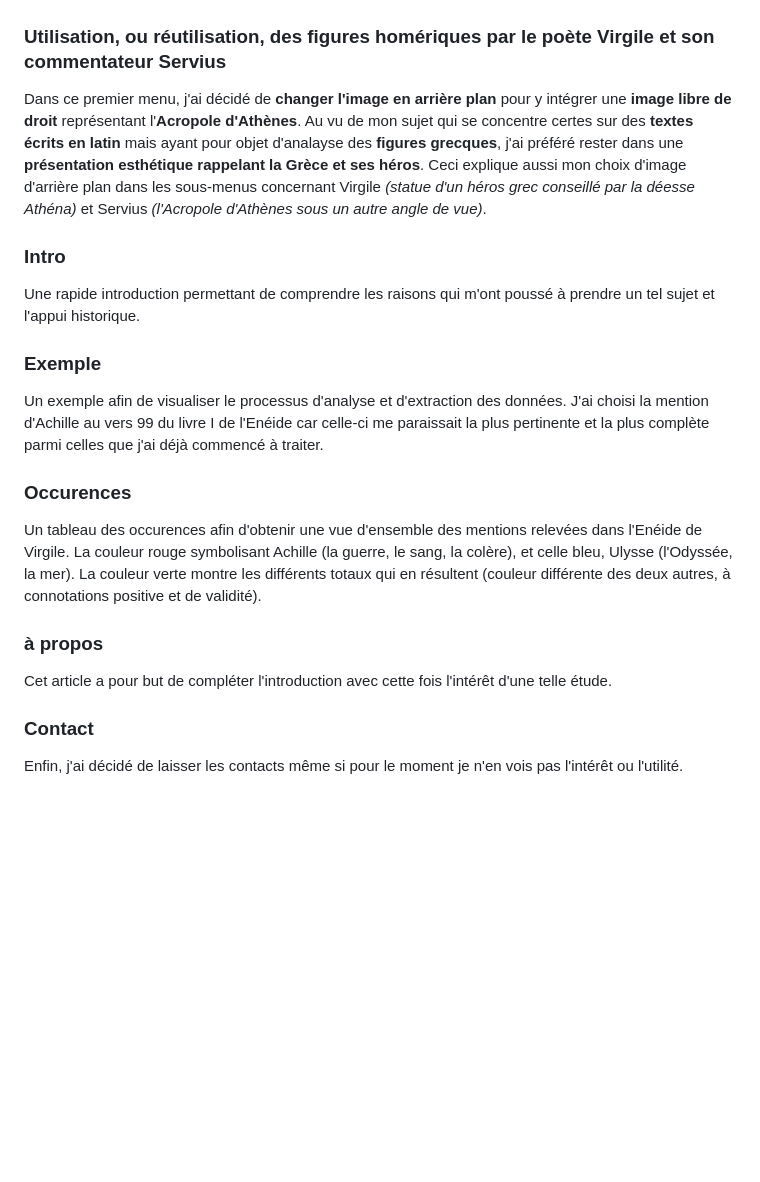
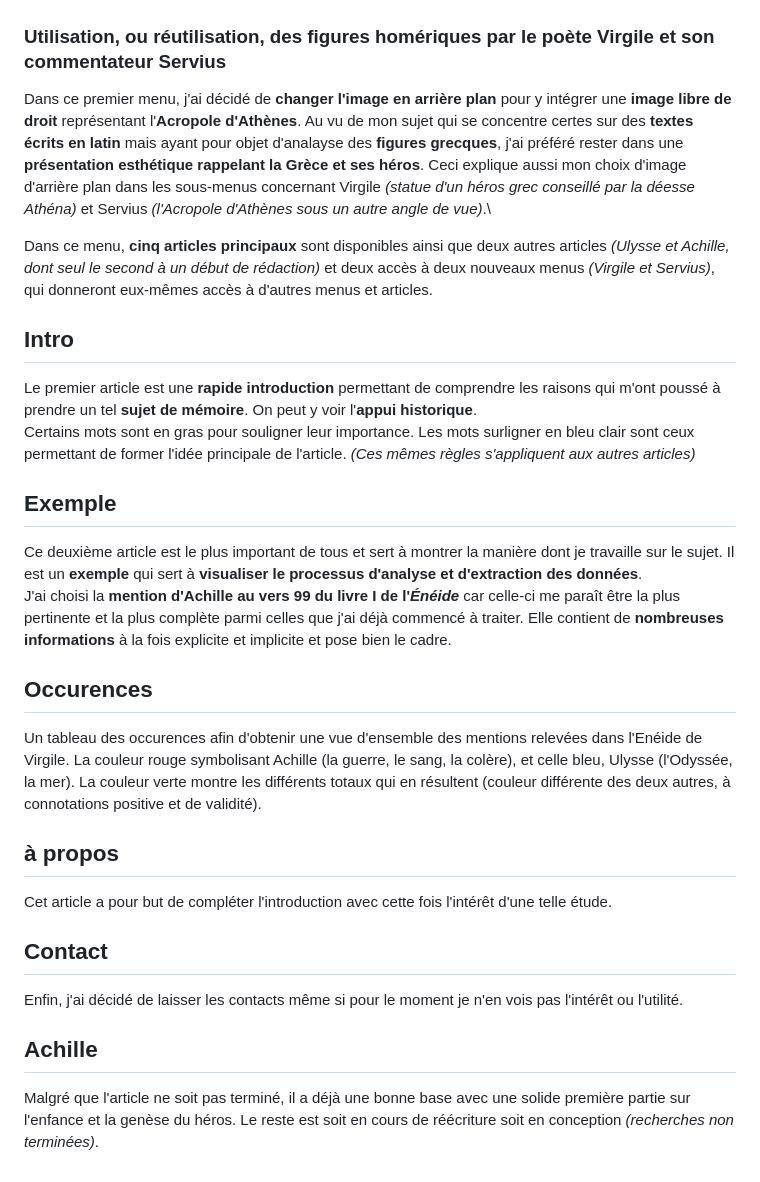
Before and after one commit to IRL33200/Site-internet-memoire, a Markdown page: README.md, the part around the change. Rendered like a GitHub page; blank space fills up the shorter version.

```diff
--- a/README.md
+++ b/README.md
@@ -9,15 +9,26 @@ L'**entièreté du projet n'est pas terminé** du fait que je suis allée un peu
 ## Main-menu -> L’_Énéide_ : Ulysse et Achille
 ### Utilisation, ou réutilisation, des figures homériques par le poète Virgile et son commentateur Servius
 
-Dans ce premier menu, j'ai décidé de **changer l'image en arrière plan** pour y intégrer une **image libre de droit** représentant l'**Acropole d'Athènes**. Au vu de mon sujet qui se concentre certes sur des **textes écrits en latin** mais ayant pour objet d'analayse des **figures grecques**, j'ai préféré rester dans une **présentation esthétique rappelant la Grèce et ses héros**. Ceci explique aussi mon choix d'image d'arrière plan dans les sous-menus concernant Virgile _(statue d'un héros grec conseillé par la déesse Athéna)_ et Servius _(l'Acropole d'Athènes sous un autre angle de vue)_.
+Dans ce premier menu, j'ai décidé de **changer l'image en arrière plan** pour y intégrer une **image libre de droit** représentant l'**Acropole d'Athènes**. Au vu de mon sujet qui se concentre certes sur des **textes écrits en latin** mais ayant pour objet d'analayse des **figures grecques**, j'ai préféré rester dans une **présentation esthétique rappelant la Grèce et ses héros**. Ceci explique aussi mon choix d'image d'arrière plan dans les sous-menus concernant Virgile _(statue d'un héros grec conseillé par la déesse Athéna)_ et Servius _(l'Acropole d'Athènes sous un autre angle de vue)_.\
 
-### Intro
-Une rapide introduction permettant de comprendre les raisons qui m'ont poussé à prendre un tel sujet et l'appui historique.
-### Exemple
-Un exemple afin de visualiser le processus d'analyse et d'extraction des données. J'ai choisi la mention d'Achille au vers 99 du livre I de l'Enéide car celle-ci me paraissait la plus pertinente et la plus complète parmi celles que j'ai déjà commencé à traiter.
-### Occurences
+Dans ce menu, **cinq articles principaux** sont disponibles ainsi que deux autres articles _(Ulysse et Achille, dont seul le second à un début de rédaction)_ et deux accès à deux nouveaux menus _(Virgile et Servius)_, qui donneront eux-mêmes accès à d'autres menus et articles.
+
+## Intro
+Le premier article est une **rapide introduction** permettant de comprendre les raisons qui m'ont poussé à prendre un tel **sujet de mémoire**. On peut y voir l'**appui historique**.\
+Certains mots sont en gras pour souligner leur importance. Les mots surligner en bleu clair sont ceux permettant de former l'idée principale de l'article. _(Ces mêmes règles s'appliquent aux autres articles)_
+
+## Exemple
+Ce deuxième article est le plus important de tous et sert à montrer la manière dont je travaille sur le sujet. Il est un **exemple** qui sert à **visualiser le processus d'analyse et d'extraction des données**.\
+J'ai choisi la **mention d'Achille au vers 99 du livre I de l'_Énéide_** car celle-ci me paraît être la plus pertinente et la plus complète parmi celles que j'ai déjà commencé à traiter. Elle contient de **nombreuses informations** à la fois explicite et implicite et pose bien le cadre.
+
+## Occurences
 Un tableau des occurences afin d'obtenir une vue d'ensemble des mentions relevées dans l'Enéide de Virgile. La couleur rouge symbolisant Achille (la guerre, le sang, la colère), et celle bleu, Ulysse (l'Odyssée, la mer). La couleur verte montre les différents totaux qui en résultent (couleur différente des deux autres, à connotations positive et de validité).
-### à propos
+
+## à propos
 Cet article a pour but de compléter l'introduction avec cette fois l'intérêt d'une telle étude.
-### Contact
+
+## Contact
 Enfin, j'ai décidé de laisser les contacts même si pour le moment je n'en vois pas l'intérêt ou l'utilité.
+
+## Achille
+Malgré que l'article ne soit pas terminé, il a déjà une bonne base avec une solide première partie sur l'enfance et la genèse du héros. Le reste est soit en cours de réécriture soit en conception _(recherches non terminées)_.
```
